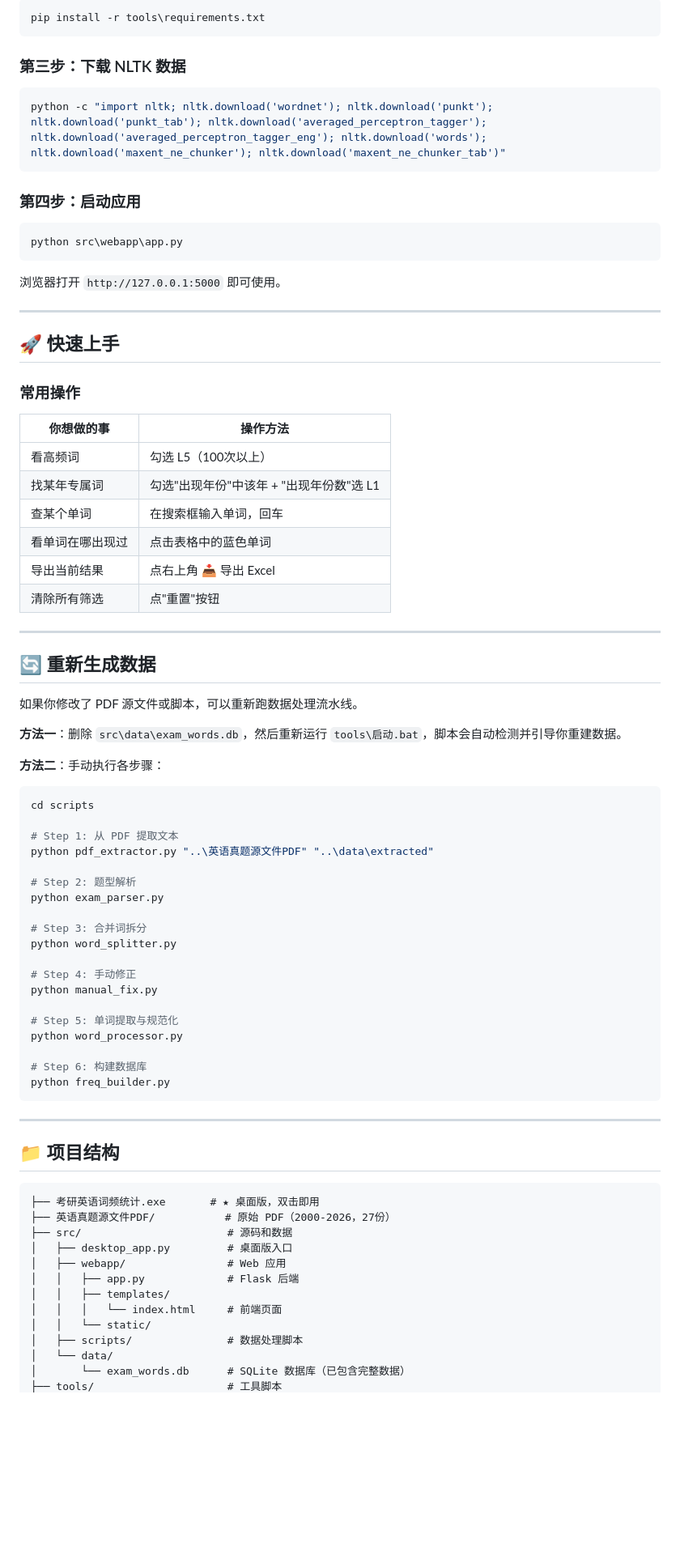
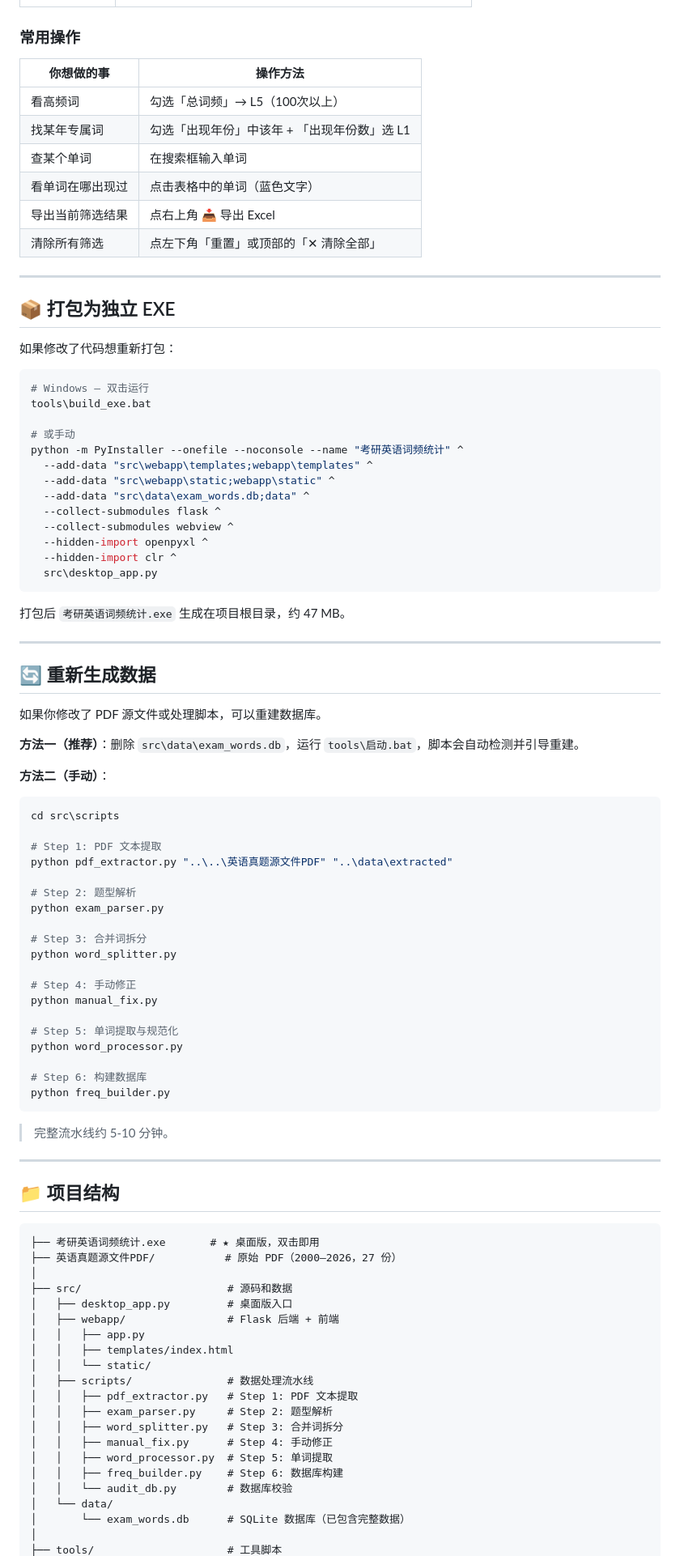
Before and after one commit to zao-ya/English_exam_questions, a Markdown page: docs/README.md, the part around one of its changes. Shown at 81% size. GitHub-like rendering; blank space fills up the shorter version.

Commit message:
重写 README 使用教程
- 普通用户 → 桌面版 EXE 下载（放最前面）
- 开发者 → 从源码启动（Web 版 + 桌面版开发模式）
- 新增独立 EXE 打包教程
- 修正所有过时路径，补全项目结构说明

Co-Authored-By: Claude <noreply@anthropic.com>

````diff
--- a/docs/README.md
+++ b/docs/README.md
@@ -70,51 +85,54 @@ chmod +x tools/start.sh
-```bash
-pip install -r tools\requirements.txt
-```
-
-### 第三步：下载 NLTK 数据
-
-```bash
-python -c "import nltk; nltk.download('wordnet'); nltk.download('punkt'); nltk.download('punkt_tab'); nltk.download('averaged_perceptron_tagger'); nltk.download('averaged_perceptron_tagger_eng'); nltk.download('words'); nltk.download('maxent_ne_chunker'); nltk.download('maxent_ne_chunker_tab')"
-```
-
-### 第四步：启动应用
-
-```bash
-python src\webapp\app.py
-```
-
-浏览器打开 `http://127.0.0.1:5000` 即可使用。
-
----
-
-## 🚀 快速上手
 
 ### 常用操作
 
 | 你想做的事 | 操作方法 |
 |-----------|---------|
-| 看高频词 | 勾选 L5（100次以上） |
-| 找某年专属词 | 勾选"出现年份"中该年 + "出现年份数"选 L1 |
-| 查某个单词 | 在搜索框输入单词，回车 |
-| 看单词在哪出现过 | 点击表格中的蓝色单词 |
-| 导出当前结果 | 点右上角 📥 导出 Excel |
-| 清除所有筛选 | 点"重置"按钮 |
+| 看高频词 | 勾选「总词频」→ L5（100次以上） |
+| 找某年专属词 | 勾选「出现年份」中该年 + 「出现年份数」选 L1 |
+| 查某个单词 | 在搜索框输入单词 |
+| 看单词在哪出现过 | 点击表格中的单词（蓝色文字） |
+| 导出当前筛选结果 | 点右上角 📥 导出 Excel |
+| 清除所有筛选 | 点左下角「重置」或顶部的「✕ 清除全部」 |
+
+---
+
+## 📦 打包为独立 EXE
+
+如果修改了代码想重新打包：
+
+```bash
+# Windows — 双击运行
+tools\build_exe.bat
+
+# 或手动
+python -m PyInstaller --onefile --noconsole --name "考研英语词频统计" ^
+  --add-data "src\webapp\templates;webapp\templates" ^
+  --add-data "src\webapp\static;webapp\static" ^
+  --add-data "src\data\exam_words.db;data" ^
+  --collect-submodules flask ^
+  --collect-submodules webview ^
+  --hidden-import openpyxl ^
+  --hidden-import clr ^
+  src\desktop_app.py
+```
+
+打包后 `考研英语词频统计.exe` 生成在项目根目录，约 47 MB。
 
 ---
 
 ## 🔄 重新生成数据
 
-如果你修改了 PDF 源文件或脚本，可以重新跑数据处理流水线。
+如果你修改了 PDF 源文件或处理脚本，可以重建数据库。
 
-**方法一**：删除 `src\data\exam_words.db`，然后重新运行 `tools\启动.bat`，脚本会自动检测并引导你重建数据。
+**方法一（推荐）**：删除 `src\data\exam_words.db`，运行 `tools\启动.bat`，脚本会自动检测并引导重建。
 
-**方法二**：手动执行各步骤：
+**方法二（手动）**：
 
 ```bash
-cd scripts
+cd src\scripts
 
-# Step 1: 从 PDF 提取文本
-python pdf_extractor.py "..\英语真题源文件PDF" "..\data\extracted"
+# Step 1: PDF 文本提取
+python pdf_extractor.py "..\..\英语真题源文件PDF" "..\data\extracted"
 
 # Step 2: 题型解析
 python exam_parser.py
@@ -132,21 +150,31 @@ python word_processor.py
 python freq_builder.py
 ```
 
+> 完整流水线约 5-10 分钟。
+
 ---
 
 ## 📁 项目结构
 
 ```
 ├── 考研英语词频统计.exe       # ★ 桌面版，双击即用
-├── 英语真题源文件PDF/           # 原始 PDF（2000-2026，27份）
+├── 英语真题源文件PDF/           # 原始 PDF（2000–2026，27 份）
+│
 ├── src/                       # 源码和数据
 │   ├── desktop_app.py         # 桌面版入口
-│   ├── webapp/                # Web 应用
-│   │   ├── app.py             # Flask 后端
-│   │   ├── templates/
-│   │   │   └── index.html     # 前端页面
+│   ├── webapp/                # Flask 后端 + 前端
+│   │   ├── app.py
+│   │   ├── templates/index.html
 │   │   └── static/
-│   ├── scripts/               # 数据处理脚本
+│   ├── scripts/               # 数据处理流水线
+│   │   ├── pdf_extractor.py   # Step 1: PDF 文本提取
+│   │   ├── exam_parser.py     # Step 2: 题型解析
+│   │   ├── word_splitter.py   # Step 3: 合并词拆分
+│   │   ├── manual_fix.py      # Step 4: 手动修正
+│   │   ├── word_processor.py  # Step 5: 单词提取
+│   │   ├── freq_builder.py    # Step 6: 数据库构建
+│   │   └── audit_db.py        # 数据库校验
 │   └── data/
 │       └── exam_words.db      # SQLite 数据库（已包含完整数据）
+│
 ├── tools/                     # 工具脚本
````
Also changed, not shown: other parts of docs/README.md (+66 -47 lines).
